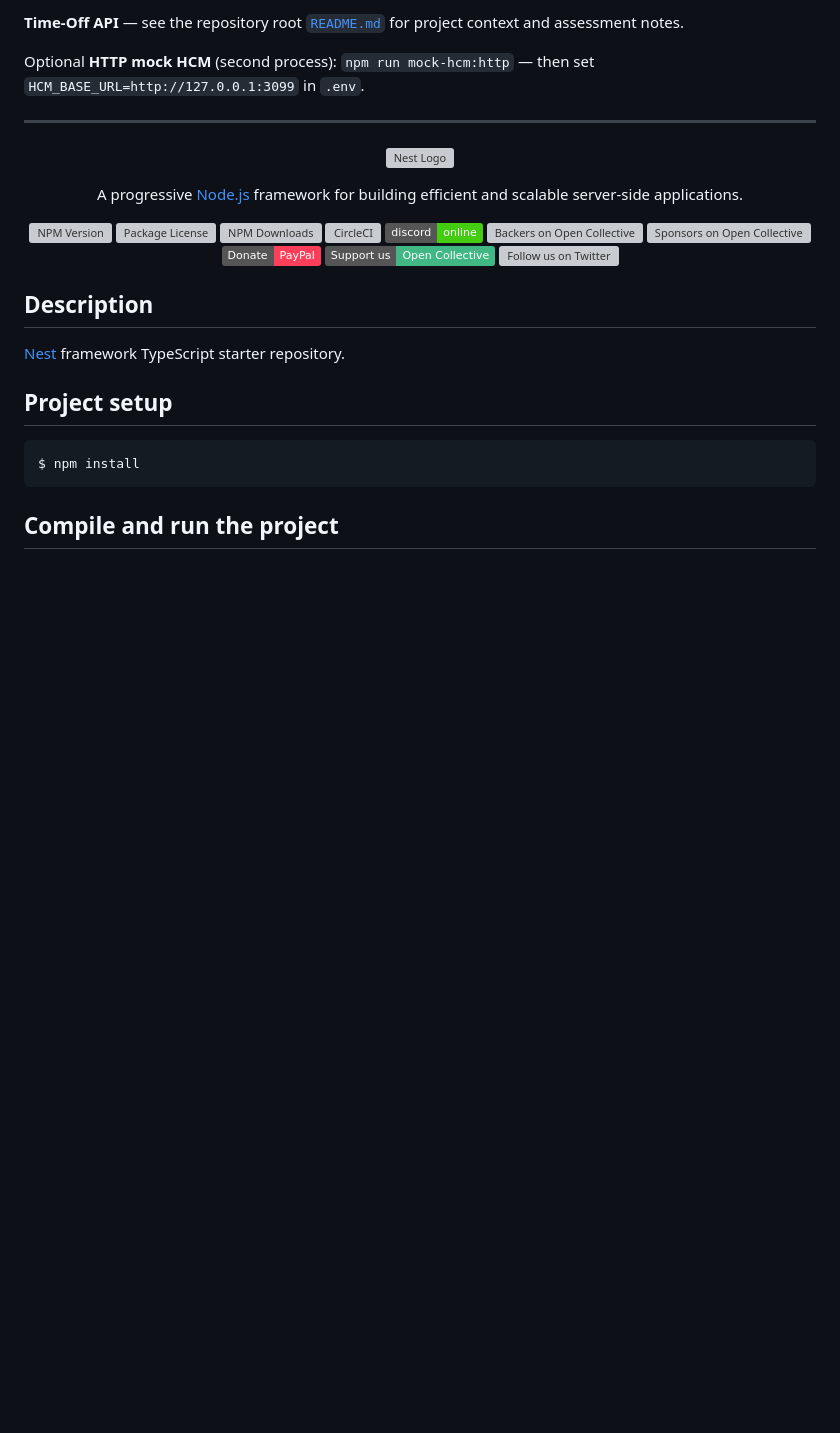
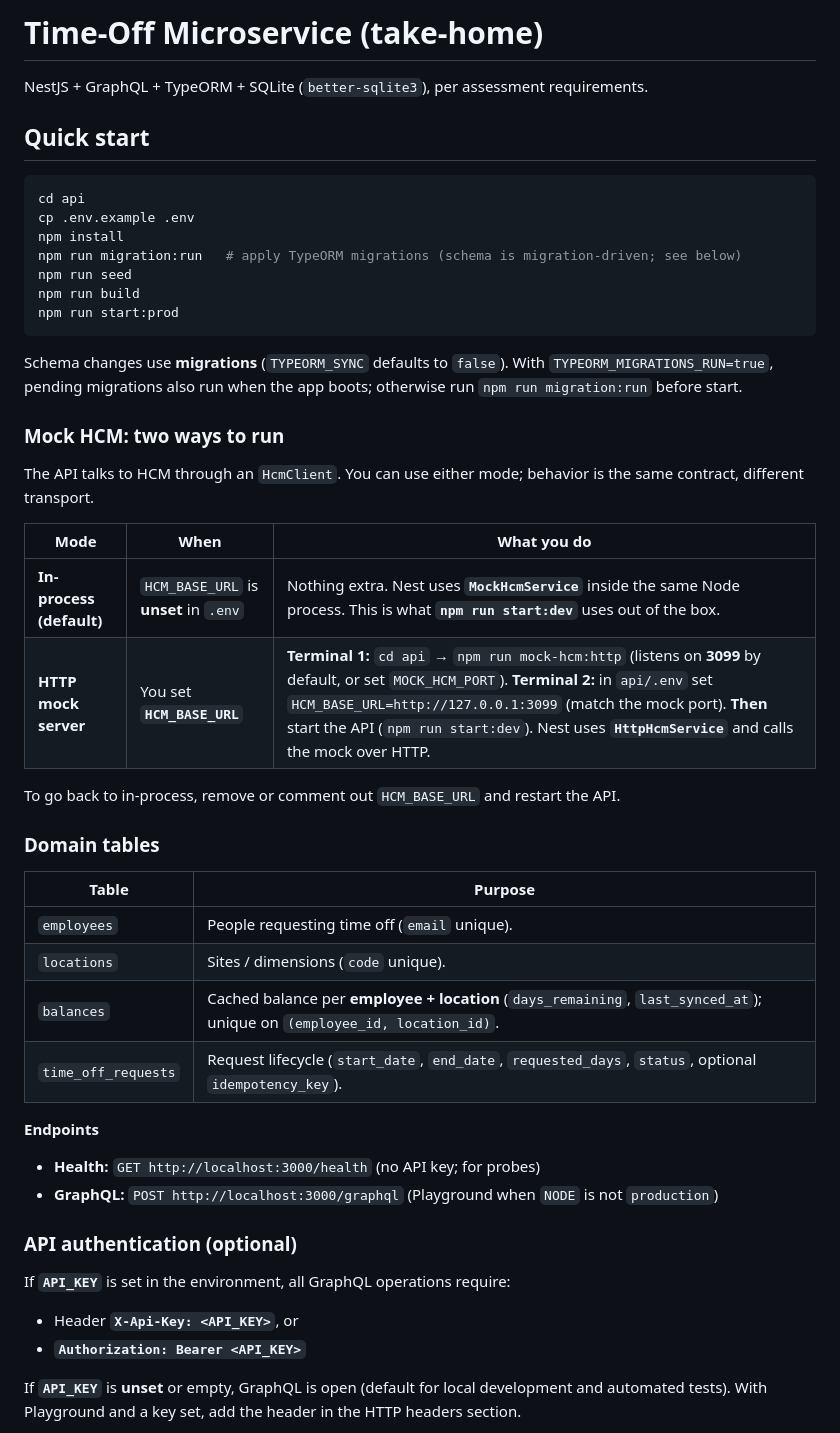
Before and after one commit to shahabali-8008/wizda-assessment, a Markdown page: README.md, the part around one of its changes. GitHub-like rendering; badges without logos; blank space fills up the shorter version; grey boxes are pictures that could not be loaded.

````diff
--- a/README.md
+++ b/README.md
@@ -1,40 +1,52 @@
-**Time-Off API** — see the repository root [`README.md`](../README.md) for project context and assessment notes.
+# Time-Off Microservice (take-home)
 
-Optional **HTTP mock HCM** (second process): `npm run mock-hcm:http` — then set `HCM_BASE_URL=http://127.0.0.1:3099` in `.env`.
+NestJS + GraphQL + TypeORM + SQLite (`better-sqlite3`), per assessment requirements.
 
----
-
-<p align="center">
-  <a href="http://nestjs.com/" target="blank"><img src="https://nestjs.com/img/logo-small.svg" width="120" alt="Nest Logo" /></a>
-</p>
-
-[circleci-image]: https://img.shields.io/circleci/build/github/nestjs/nest/master?token=abc123def456
-[circleci-url]: https://circleci.com/gh/nestjs/nest
-
-  <p align="center">A progressive <a href="http://nodejs.org" target="_blank">Node.js</a> framework for building efficient and scalable server-side applications.</p>
-    <p align="center">
-<a href="https://www.npmjs.com/~nestjscore" target="_blank"><img src="https://img.shields.io/npm/v/@nestjs/core.svg" alt="NPM Version" /></a>
-<a href="https://www.npmjs.com/~nestjscore" target="_blank"><img src="https://img.shields.io/npm/l/@nestjs/core.svg" alt="Package License" /></a>
-<a href="https://www.npmjs.com/~nestjscore" target="_blank"><img src="https://img.shields.io/npm/dm/@nestjs/common.svg" alt="NPM Downloads" /></a>
-<a href="https://circleci.com/gh/nestjs/nest" target="_blank"><img src="https://img.shields.io/circleci/build/github/nestjs/nest/master" alt="CircleCI" /></a>
-<a href="https://discord.gg/G7Qnnhy" target="_blank"><img src="https://img.shields.io/badge/discord-online-brightgreen.svg" alt="Discord"/></a>
-<a href="https://opencollective.com/nest#backer" target="_blank"><img src="https://opencollective.com/nest/backers/badge.svg" alt="Backers on Open Collective" /></a>
-<a href="https://opencollective.com/nest#sponsor" target="_blank"><img src="https://opencollective.com/nest/sponsors/badge.svg" alt="Sponsors on Open Collective" /></a>
-  <a href="https://paypal.me/kamilmysliwiec" target="_blank"><img src="https://img.shields.io/badge/Donate-PayPal-ff3f59.svg" alt="Donate us"/></a>
-    <a href="https://opencollective.com/nest#sponsor"  target="_blank"><img src="https://img.shields.io/badge/Support%20us-Open%20Collective-41B883.svg" alt="Support us"></a>
-  <a href="https://twitter.com/nestframework" target="_blank"><img src="https://img.shields.io/twitter/follow/nestframework.svg?style=social&label=Follow" alt="Follow us on Twitter"></a>
-</p>
-  <!--[![Backers on Open Collective](https://opencollective.com/nest/backers/badge.svg)](https://opencollective.com/nest#backer)
-  [![Sponsors on Open Collective](https://opencollective.com/nest/sponsors/badge.svg)](https://opencollective.com/nest#sponsor)-->
-
-## Description
-
-[Nest](https://github.com/nestjs/nest) framework TypeScript starter repository.
-
-## Project setup
+## Quick start
 
 ```bash
-$ npm install
+cd api
+cp .env.example .env
+npm install
+npm run migration:run   # apply TypeORM migrations (schema is migration-driven; see below)
+npm run seed
+npm run build
+npm run start:prod
 ```
 
-## Compile and run the project
+Schema changes use **migrations** (`TYPEORM_SYNC` defaults to `false`). With `TYPEORM_MIGRATIONS_RUN=true`, pending migrations also run when the app boots; otherwise run `npm run migration:run` before start.
+
+### Mock HCM: two ways to run
+
+The API talks to HCM through an `HcmClient`. You can use either mode; behavior is the same contract, different transport.
+
+| Mode | When | What you do |
+|------|------|-------------|
+| **In-process (default)** | `HCM_BASE_URL` is **unset** in `.env` | Nothing extra. Nest uses **`MockHcmService`** inside the same Node process. This is what **`npm run start:dev`** uses out of the box. |
+| **HTTP mock server** | You set **`HCM_BASE_URL`** | **Terminal 1:** `cd api` → `npm run mock-hcm:http` (listens on **3099** by default, or set `MOCK_HCM_PORT`). **Terminal 2:** in `api/.env` set `HCM_BASE_URL=http://127.0.0.1:3099` (match the mock port). **Then** start the API (`npm run start:dev`). Nest uses **`HttpHcmService`** and calls the mock over HTTP. |
+
+To go back to in-process, remove or comment out `HCM_BASE_URL` and restart the API.
+
+### Domain tables
+
+| Table | Purpose |
+|--------|--------|
+| `employees` | People requesting time off (`email` unique). |
+| `locations` | Sites / dimensions (`code` unique). |
+| `balances` | Cached balance per **employee + location** (`days_remaining`, `last_synced_at`); unique on `(employee_id, location_id)`. |
+| `time_off_requests` | Request lifecycle (`start_date`, `end_date`, `requested_days`, `status`, optional `idempotency_key`). |
+
+**Endpoints**
+
+- **Health:** `GET http://localhost:3000/health` (no API key; for probes)
+- **GraphQL:** `POST http://localhost:3000/graphql` (Playground when `NODE` is not `production`)
+
+### API authentication (optional)
+
+If **`API_KEY`** is set in the environment, all GraphQL operations require:
+
+- Header **`X-Api-Key: <API_KEY>`**, or
+- **`Authorization: Bearer <API_KEY>`**
+
+If **`API_KEY`** is **unset** or empty, GraphQL is open (default for local development and automated tests). With Playground and a key set, add the header in the HTTP headers section.
+
````
Also changed, not shown: other parts of README.md (+43 -49 lines).
